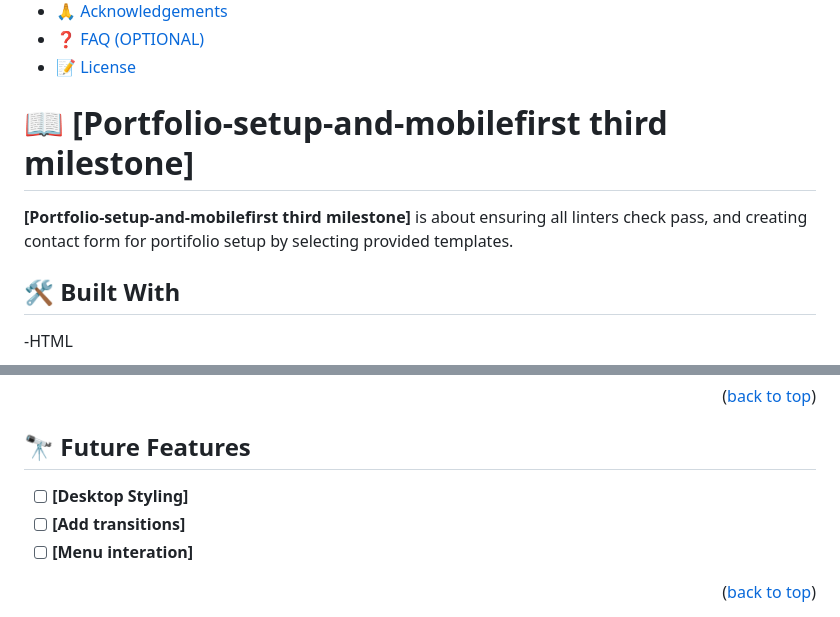
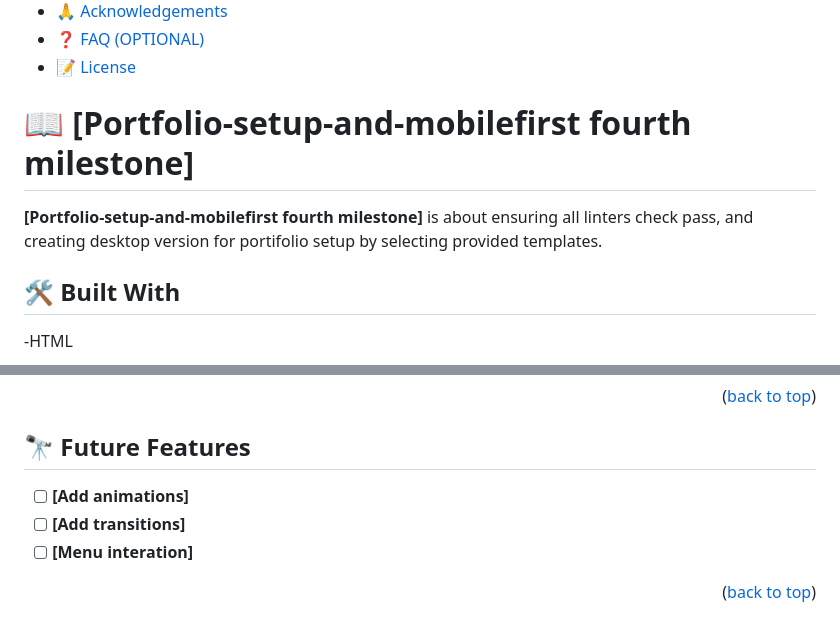
Before and after one commit to vikas924/Portfolio-setup-and-mobilefirst, a Markdown page: README.md, 2 parts joined by grey strips. GitHub-like rendering.

```diff
--- a/README.md
+++ b/README.md
@@ -30,9 +30,9 @@
 - [❓ FAQ (OPTIONAL)](#faq)
 - [📝 License](#license)
 
-# 📖 [Portfolio-setup-and-mobilefirst third milestone] <a name="about-project"></a>
+# 📖 [Portfolio-setup-and-mobilefirst fourth milestone] <a name="about-project"></a>
 
-**[Portfolio-setup-and-mobilefirst third milestone]** is about ensuring all linters check pass, and creating contact form for portifolio setup by selecting provided templates.
+**[Portfolio-setup-and-mobilefirst fourth milestone]** is about ensuring all linters check pass, and creating desktop version for portifolio setup by selecting provided templates.
 
 ## 🛠 Built With <a name="built-with"></a>
 
@@ -157,7 +157,7 @@ GitHub Pages
 
 ## 🔭 Future Features <a name="future-features"></a>
 
-- [ ] **[Desktop Styling]**
+- [ ] **[Add animations]**
 - [ ] **[Add transitions]**
 - [ ] **[Menu interation]**
 
```
